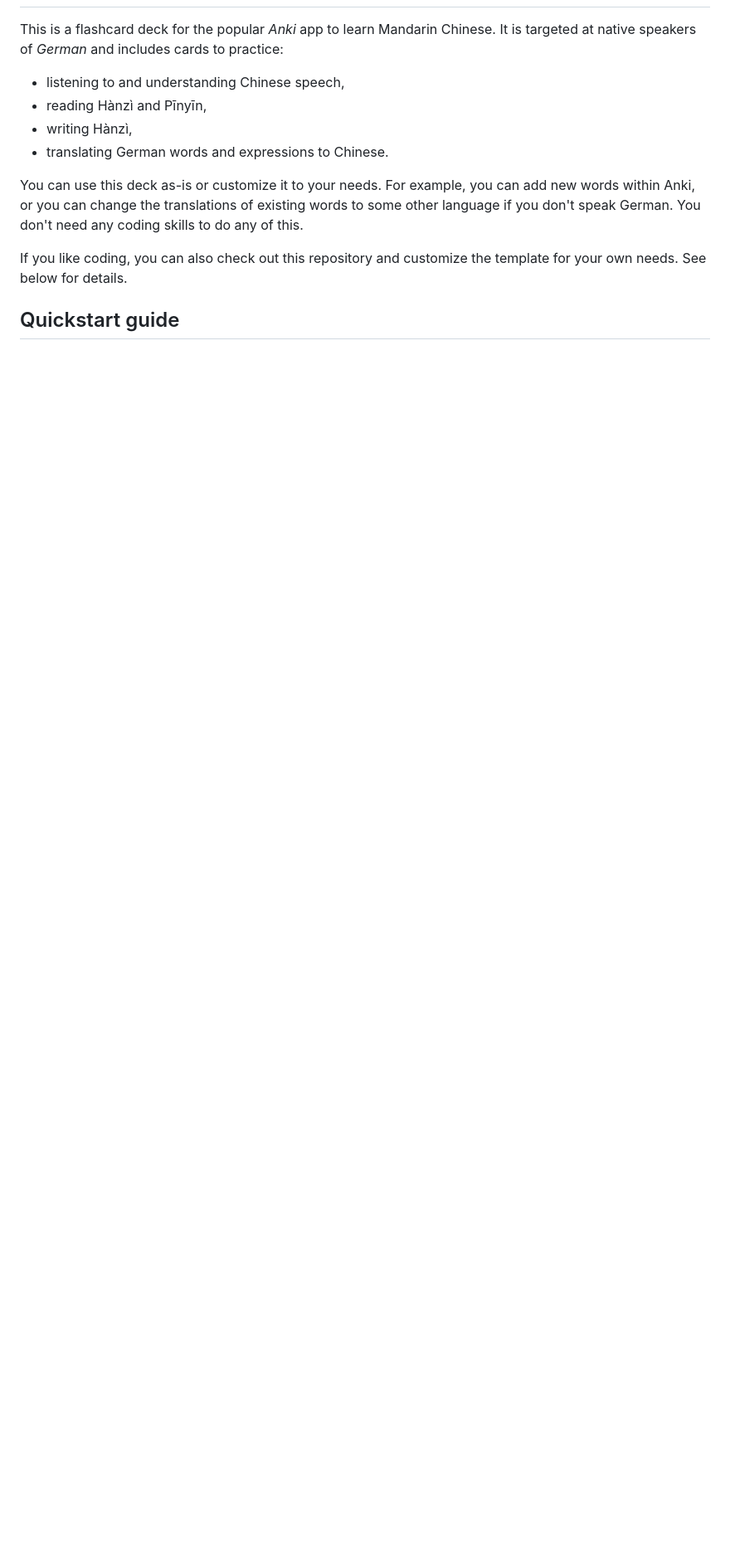
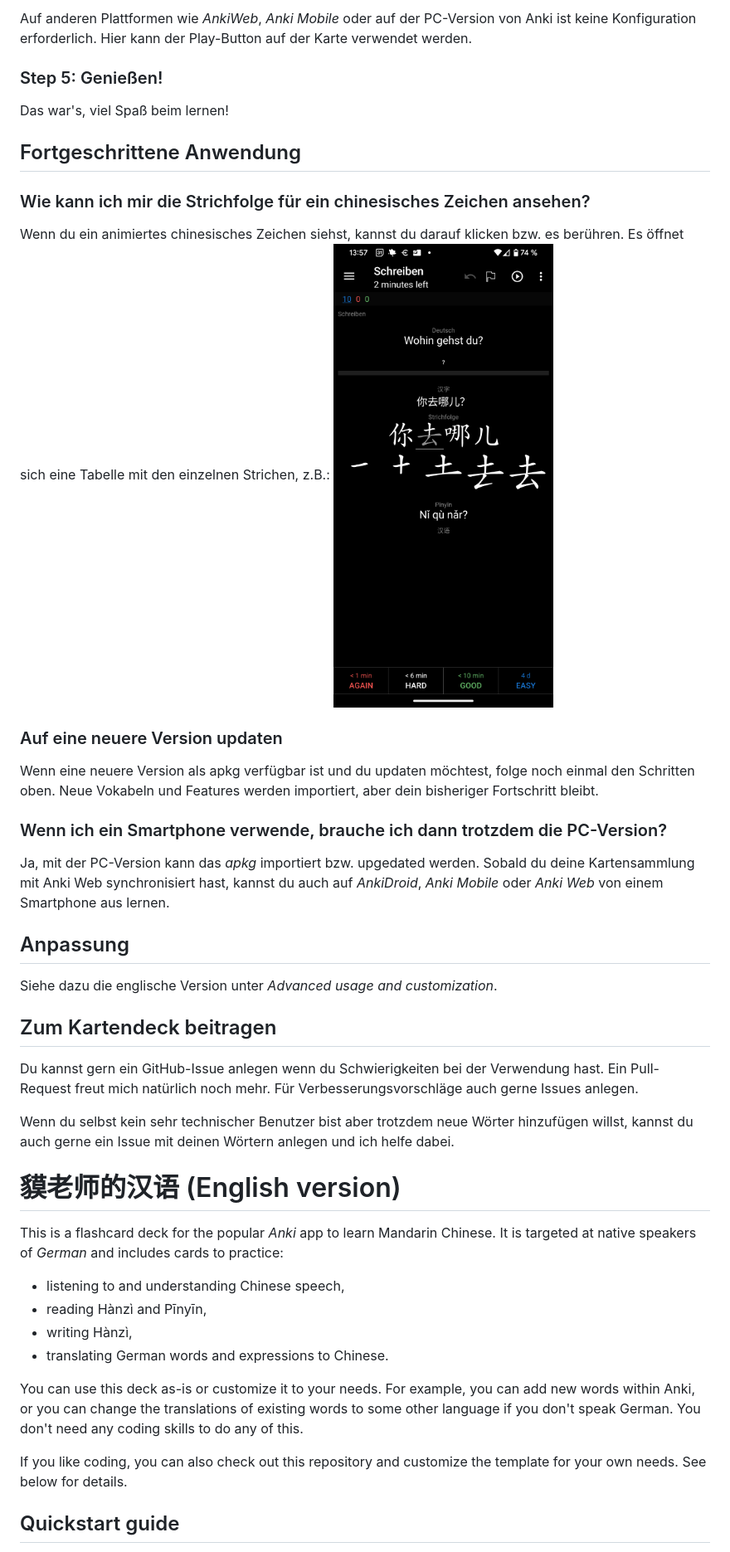
Before and after one commit to tapirbug/anki-template-hanyu, a Markdown page: README.md, the part around the change printed below. Shown: that part at 83% size. Rendered like a GitHub page; blank space fills up the shorter version.

Commit message:
docs: add German README

```diff
--- a/README.md
+++ b/README.md
@@ -2,3 +72,39 @@
+Auf anderen Plattformen wie _AnkiWeb_, _Anki Mobile_ oder auf der PC-Version
+von Anki ist keine Konfiguration erforderlich. Hier kann der Play-Button auf
+der Karte verwendet werden.
+
+### Step 5: Genießen!
+Das war's, viel Spaß beim lernen!
+
+## Fortgeschrittene Anwendung
+### Wie kann ich mir die Strichfolge für ein chinesisches Zeichen ansehen?
+Wenn du ein animiertes chinesisches Zeichen siehst, kannst du darauf klicken
+bzw. es berühren. Es öffnet sich eine Tabelle mit den einzelnen Strichen, z.B.:
+![Screenshot of the template in AnkiDroid](docs/screenshots/screenshot-practice-writing.png)
+
+### Auf eine neuere Version updaten
+Wenn eine neuere Version als apkg verfügbar ist und du updaten möchtest, folge
+noch einmal den Schritten oben. Neue Vokabeln und Features werden importiert,
+aber dein bisheriger Fortschritt bleibt.
+
+### Wenn ich ein Smartphone verwende, brauche ich dann trotzdem die PC-Version?
+Ja, mit der PC-Version kann das _apkg_ importiert bzw. upgedated werden. Sobald
+du deine Kartensammlung mit Anki Web synchronisiert hast, kannst du auch auf
+_AnkiDroid_, _Anki Mobile_ oder _Anki Web_ von einem Smartphone aus lernen.
+
+## Anpassung
+Siehe dazu die englische Version unter _Advanced usage and customization_.
+
+## Zum Kartendeck beitragen
+Du kannst gern ein GitHub-Issue anlegen wenn du Schwierigkeiten bei der
+Verwendung hast. Ein Pull-Request freut mich natürlich noch mehr. Für
+Verbesserungsvorschläge auch gerne Issues anlegen.
+
+Wenn du selbst kein sehr technischer Benutzer bist aber trotzdem neue Wörter
+hinzufügen willst, kannst du auch gerne ein Issue mit deinen Wörtern anlegen
+und ich helfe dabei.
+
+# 貘老师的汉语 (English version)
 This is a flashcard deck for the popular _Anki_ app to learn Mandarin Chinese.
 It is targeted at native speakers of _German_ and includes cards to practice:
 * listening to and understanding Chinese speech,
```
Also changed, not shown: other parts of README.md (+70 -0 lines).
